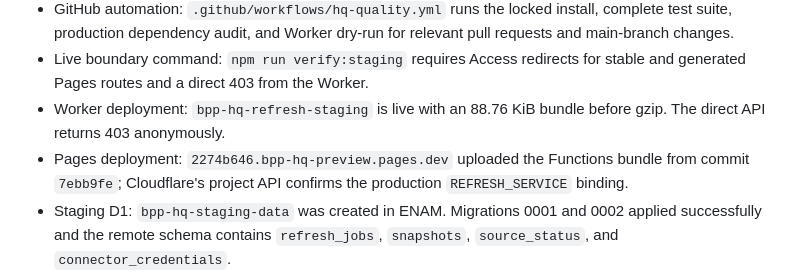
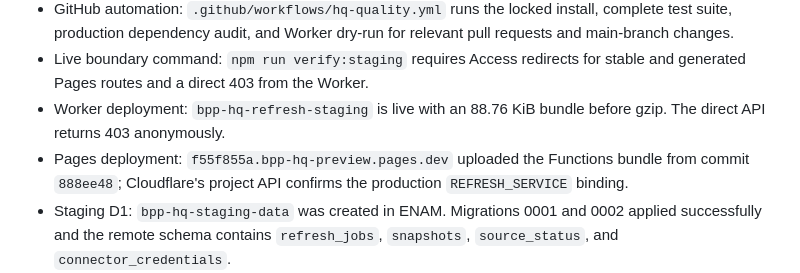
Before and after one commit to BuildwithBPP/bpp-tools, a Markdown page: hq/docs/implementation-report.md, the part around the change. Drawn GitHub-style.

Commit message:
docs(hq): record protected performance deployment

```diff
--- a/hq/docs/implementation-report.md
+++ b/hq/docs/implementation-report.md
@@ -128,7 +128,7 @@ The Astro build fails when required fields are missing, AI Jumpstart terms drift
 - GitHub automation: `.github/workflows/hq-quality.yml` runs the locked install, complete test suite, production dependency audit, and Worker dry-run for relevant pull requests and main-branch changes.
 - Live boundary command: `npm run verify:staging` requires Access redirects for stable and generated Pages routes and a direct 403 from the Worker.
 - Worker deployment: `bpp-hq-refresh-staging` is live with an 88.76 KiB bundle before gzip. The direct API returns 403 anonymously.
-- Pages deployment: `2274b646.bpp-hq-preview.pages.dev` uploaded the Functions bundle from commit `7ebb9fe`; Cloudflare's project API confirms the production `REFRESH_SERVICE` binding.
+- Pages deployment: `f55f855a.bpp-hq-preview.pages.dev` uploaded the Functions bundle from commit `888ee48`; Cloudflare's project API confirms the production `REFRESH_SERVICE` binding.
 - Staging D1: `bpp-hq-staging-data` was created in ENAM. Migrations 0001 and 0002 applied successfully and the remote schema contains `refresh_jobs`, `snapshots`, `source_status`, and `connector_credentials`.
 - Responsive check: the Technical Landscape has no page-level horizontal overflow at 1440 or 390 pixels. The mobile shell and wide repository tables remain usable.
 - Browser QA: passed on all 14 routes at 1440, 1024, 768, and 390 pixels. No page-level horizontal overflow was detected.
```
Also changed, not shown: hq/docs/protected-preview-deployment.md (+1 -1 lines).
